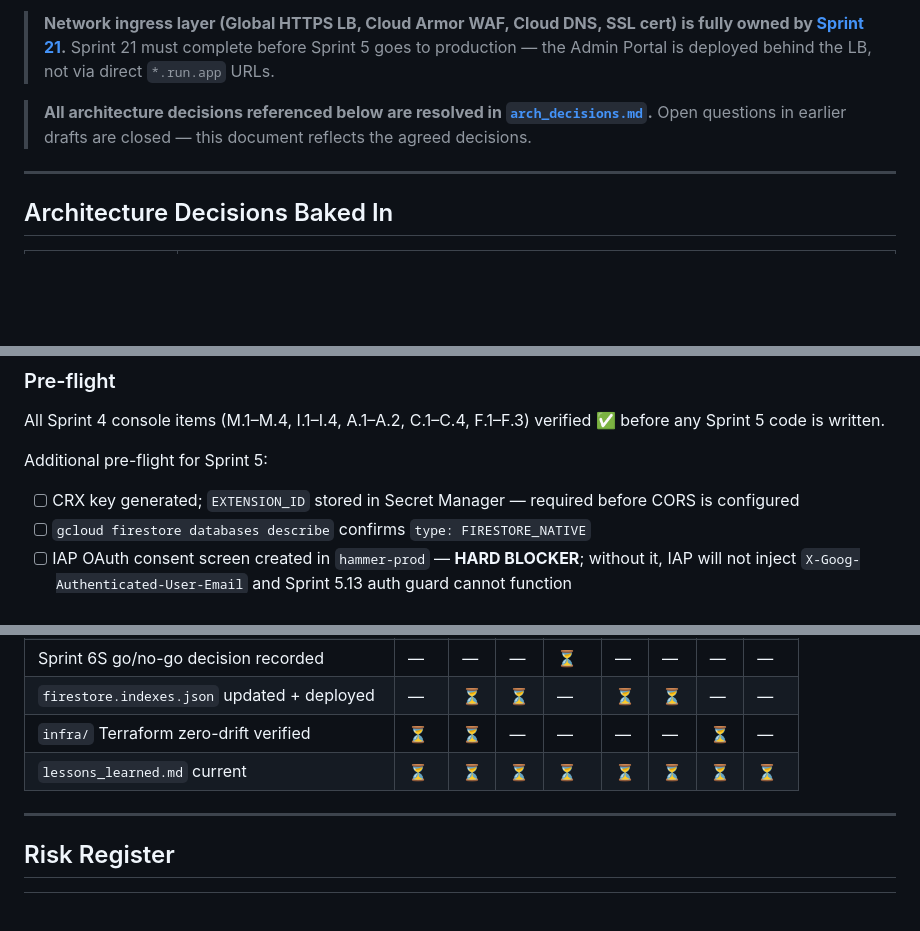
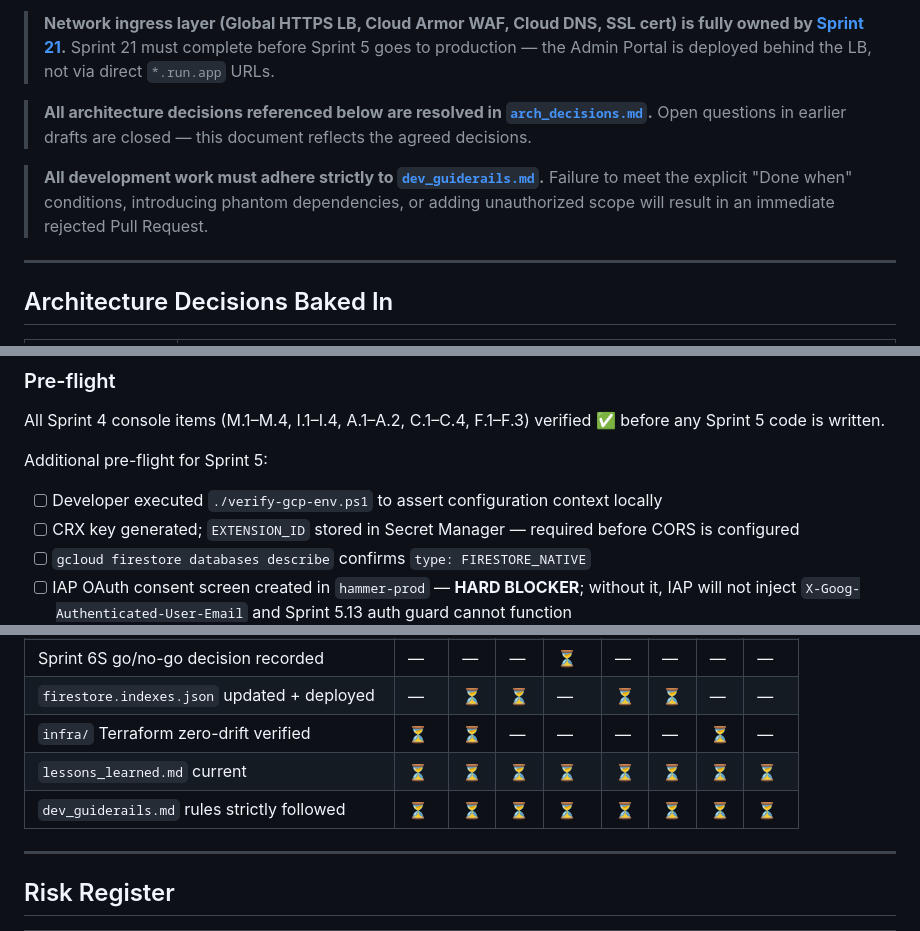
Before and after one commit to Khuzaima-AI-2112/theHammer, a Markdown page: sprintplan2.md, 3 parts joined by grey strips. GitHub-like rendering; blank space fills up the shorter version.

Commit message:
docs: integrate dev_guiderails into sprintplan2 gates and pre-flight

```diff
--- a/sprintplan2.md
+++ b/sprintplan2.md
@@ -7,6 +7,8 @@ Sprints 5–9 extend The Hammer from a screenshot-capture tool into a **multi-ro
 > **Network ingress layer (Global HTTPS LB, Cloud Armor WAF, Cloud DNS, SSL cert) is fully owned by [Sprint 21](./sprint21.md).** Sprint 21 must complete before Sprint 5 goes to production — the Admin Portal is deployed behind the LB, not via direct `*.run.app` URLs.
 
 > **All architecture decisions referenced below are resolved in [`arch_decisions.md`](./arch_decisions.md).** Open questions in earlier drafts are closed — this document reflects the agreed decisions.
+
+> **All development work must adhere strictly to [`dev_guiderails.md`](./dev_guiderails.md).** Failure to meet the explicit "Done when" conditions, introducing phantom dependencies, or adding unauthorized scope will result in an immediate rejected Pull Request.
 
 ---
 
@@ -79,6 +81,7 @@ Probabilities reflect **first-attempt completion** without rework. A 🔴 task i
 All Sprint 4 console items (M.1–M.4, I.1–I.4, A.1–A.2, C.1–C.4, F.1–F.3) verified ✅ before any Sprint 5 code is written.
 
 Additional pre-flight for Sprint 5:
+- [ ] Developer executed `./verify-gcp-env.ps1` to assert configuration context locally
 - [ ] CRX key generated; `EXTENSION_ID` stored in Secret Manager — required before CORS is configured
 - [ ] `gcloud firestore databases describe` confirms `type: FIRESTORE_NATIVE`
 - [ ] IAP OAuth consent screen created in `hammer-prod` — **HARD BLOCKER**; without it, IAP will not inject `X-Goog-Authenticated-User-Email` and Sprint 5.13 auth guard cannot function
@@ -361,6 +364,7 @@ The full 8-alert set from `arch_decisions.md` §6.3 is implemented here. Alerts
 | `firestore.indexes.json` updated + deployed | — | ⏳ | ⏳ | — | ⏳ | ⏳ | — | — |
 | `infra/` Terraform zero-drift verified | ⏳ | ⏳ | — | — | — | — | ⏳ | — |
 | `lessons_learned.md` current | ⏳ | ⏳ | ⏳ | ⏳ | ⏳ | ⏳ | ⏳ | ⏳ |
+| `dev_guiderails.md` rules strictly followed | ⏳ | ⏳ | ⏳ | ⏳ | ⏳ | ⏳ | ⏳ | ⏳ |
 
 ---
 
```
